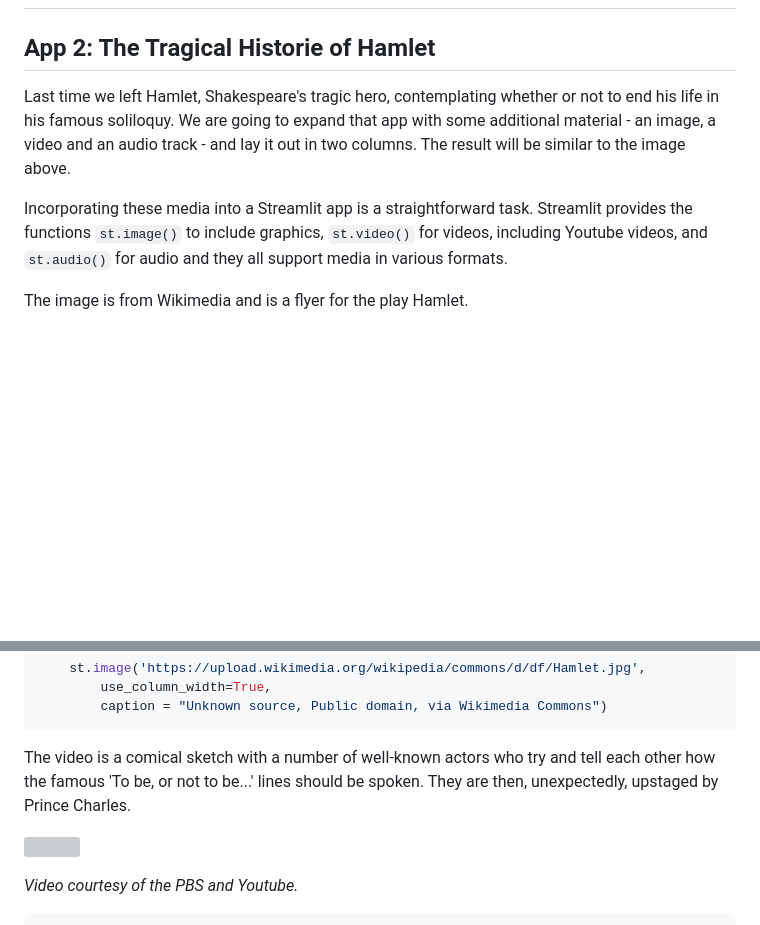
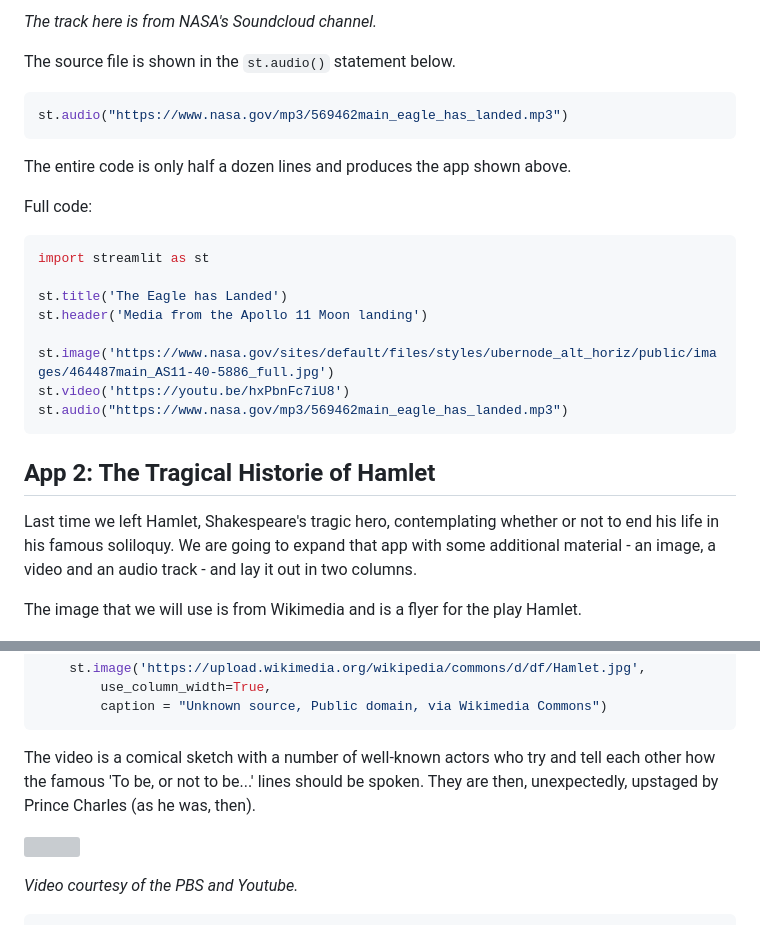
Before and after one commit to alanjones2/streamlitfromscratch, a Markdown page: StreamlitFromScratch2.md, 2 parts joined by grey strips. GitHub-like rendering; blank space fills up the shorter version; grey boxes are pictures that could not be loaded.

`````diff
--- a/StreamlitFromScratch2.md
+++ b/StreamlitFromScratch2.md
@@ -25,10 +58,32 @@ The second app reverts back to Shakespeare theme from the first part and also co
+_The track here is from NASA's Soundcloud channel._
+
+The source file is shown in the ``st.audio()`` statement below.
+
+```` Python
+st.audio("https://www.nasa.gov/mp3/569462main_eagle_has_landed.mp3")
+````
+
+The entire code is only half a dozen lines and produces the app shown above.
+
+Full code:
+
+```` Python
+import streamlit as st
+
+st.title('The Eagle has Landed')
+st.header('Media from the Apollo 11 Moon landing')
+
+st.image('https://www.nasa.gov/sites/default/files/styles/ubernode_alt_horiz/public/images/464487main_AS11-40-5886_full.jpg')
+st.video('https://youtu.be/hxPbnFc7iU8')
+st.audio("https://www.nasa.gov/mp3/569462main_eagle_has_landed.mp3")
+````
+
+
 ## App 2: The Tragical Historie of Hamlet
 
-Last time we left Hamlet, Shakespeare's tragic hero, contemplating whether or not to end his life in his famous soliloquy. We are going to expand that app with some additional material - an image, a video and an audio track - and lay it out in two columns. The result will be similar to the image above.
+Last time we left Hamlet, Shakespeare's tragic hero, contemplating whether or not to end his life in his famous soliloquy. We are going to expand that app with some additional material - an image, a video and an audio track - and lay it out in two columns.
 
-Incorporating these media into a Streamlit app is a straightforward task. Streamlit provides the functions ``st.image()`` to include graphics, ``st.video()`` for videos, including Youtube videos, and ``st.audio()`` for audio and they all support media in various formats.
-
-The image is from Wikimedia and is a flyer for the play Hamlet.
+The image that we will use is from Wikimedia and is a flyer for the play Hamlet.
 
 ![](https://github.com/alanjones2/streamlitfromscratch/raw/main/images/hamletflyer.png)
 
@@ -41,7 +96,7 @@ You include it in your Streamlit app like this:
         caption = "Unknown source, Public domain, via Wikimedia Commons")
 ````
 
-The video is a comical sketch with a number of well-known actors who try and tell each other how the famous 'To be, or not to be...' lines should be spoken. They are then, unexpectedly, upstaged by Prince Charles.
+The video is a comical sketch with a number of well-known actors who try and tell each other how the famous 'To be, or not to be...' lines should be spoken. They are then, unexpectedly, upstaged by Prince Charles (as he was, then).
 
 ![](https://youtu.be/sw_zDsAeqrI)
 
`````
Also changed, not shown: other parts of StreamlitFromScratch2.md (+90 -2 lines), images/shakespearemediaappborder.png.
